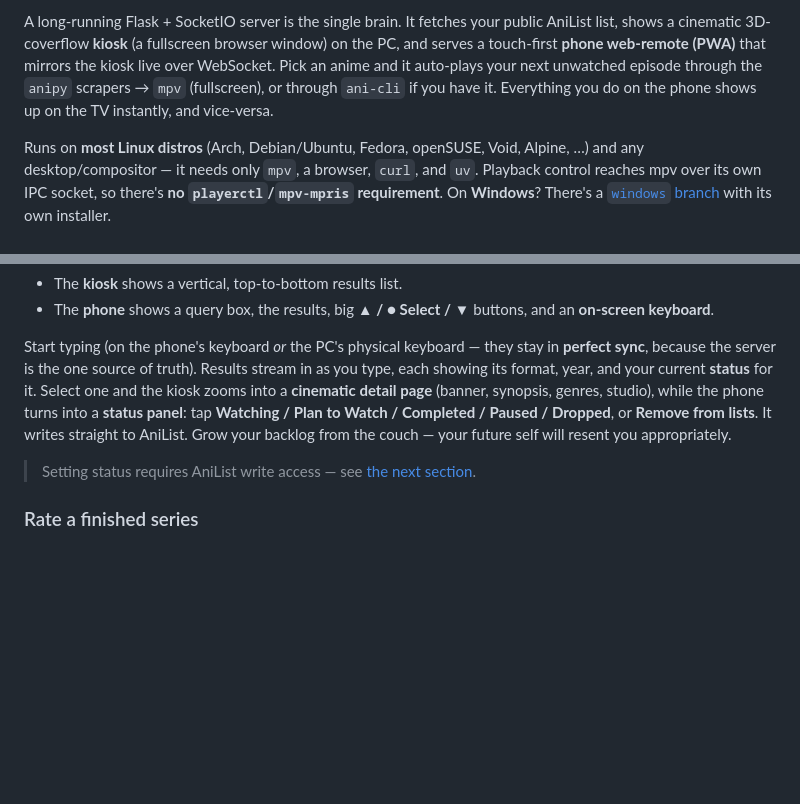
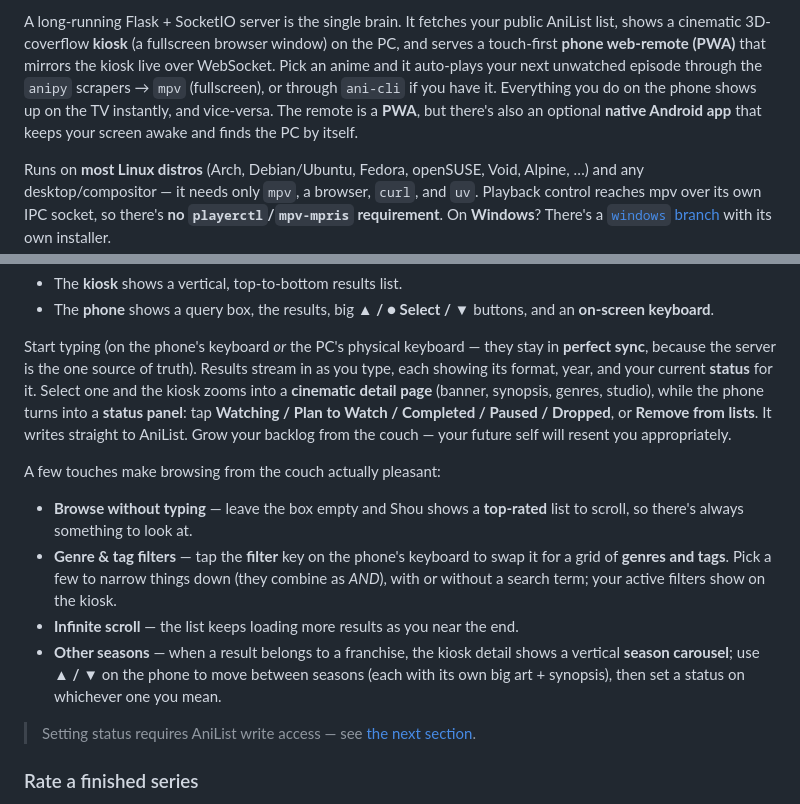
Before and after one commit to Shio-T0/Shou, a Markdown page: README.md, 2 parts joined by grey strips. GitHub-like rendering; blank space fills up the shorter version.

```diff
--- a/README.md
+++ b/README.md
@@ -13,7 +13,8 @@ list, shows a cinematic 3D-coverflow **kiosk** (a fullscreen browser window) on
 serves a touch-first **phone web-remote (PWA)** that mirrors the kiosk live over WebSocket.
 Pick an anime and it auto-plays your next unwatched episode through the `anipy` scrapers →
 `mpv` (fullscreen), or through `ani-cli` if you have it. Everything you do on the phone
-shows up on the TV instantly, and vice-versa.
+shows up on the TV instantly, and vice-versa. The remote is a **PWA**, but there's also an
+optional **native Android app** that keeps your screen awake and finds the PC by itself.
 
 Runs on **most Linux distros** (Arch, Debian/Ubuntu, Fedora, openSUSE, Void, Alpine, …) and
 any desktop/compositor — it needs only `mpv`, a browser, `curl`, and `uv`. Playback control
@@ -289,6 +321,18 @@ phone turns into a **status panel**: tap **Watching / Plan to Watch / Completed
 Dropped**, or **Remove from lists**. It writes straight to AniList. Grow your backlog from
 the couch — your future self will resent you appropriately.
 
+A few touches make browsing from the couch actually pleasant:
+
+- **Browse without typing** — leave the box empty and Shou shows a **top-rated** list to
+  scroll, so there's always something to look at.
+- **Genre & tag filters** — tap the **filter** key on the phone's keyboard to swap it for a
+  grid of **genres and tags**. Pick a few to narrow things down (they combine as *AND*), with
+  or without a search term; your active filters show on the kiosk.
+- **Infinite scroll** — the list keeps loading more results as you near the end.
+- **Other seasons** — when a result belongs to a franchise, the kiosk detail shows a vertical
+  **season carousel**; use **▲ / ▼** on the phone to move between seasons (each with its own
+  big art + synopsis), then set a status on whichever one you mean.
+
 > Setting status requires AniList write access — see
 > [the next section](#auto-mark-episodes-watched-on-anilist).
 
```
Also changed, not shown: other parts of README.md (+37 -4 lines).
